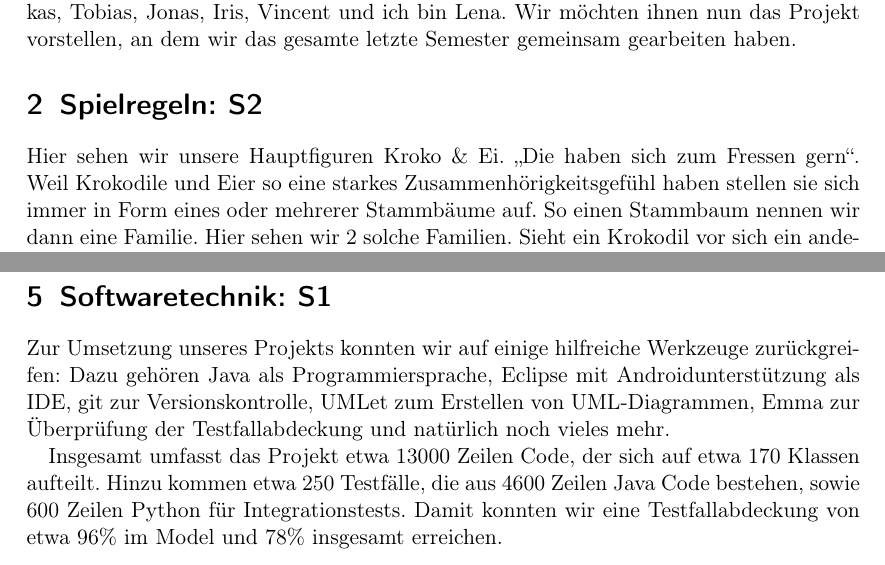
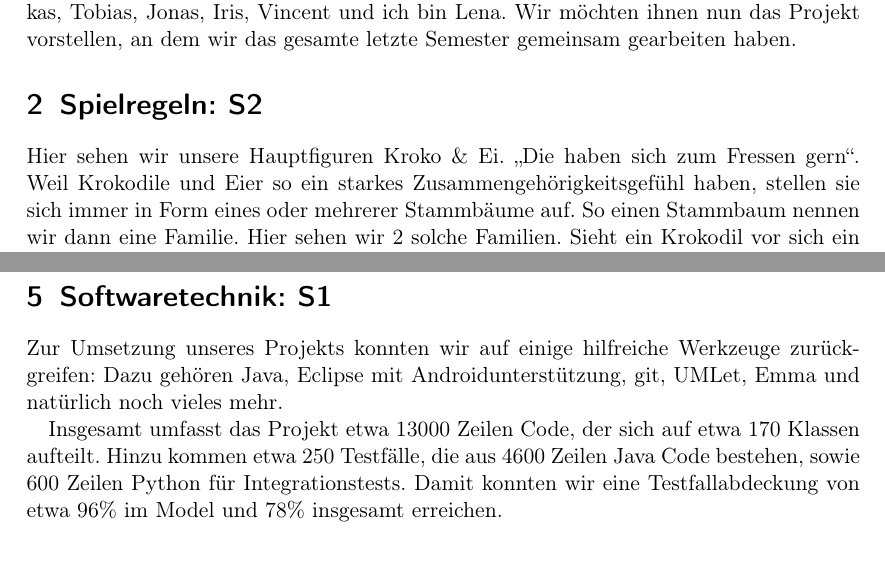
Before and after one commit to TeamCroggle/tdi-presentation, a LaTeX document (script.tex): two parts of pages 2 and 3 of 3, joined at a grey line, cut so that both start at the same text. Compiled offline with pdfLaTeX.

Commit message:
Shorten swt stuff.

```diff
--- a/script.tex
+++ b/script.tex
@@ -42,7 +42,7 @@
 	\section{Spielregeln: S2}
 	Hier sehen wir unsere Hauptfiguren Kroko \& Ei.
 	"`Die haben sich zum Fressen gern"'.
-	Weil Krokodile und Eier so eine starkes Zusammenhörigkeitsgefühl haben stellen sie sich immer in Form eines oder mehrerer Stammbäume auf.
+	Weil Krokodile und Eier so ein starkes Zusammengehörigkeitsgefühl haben, stellen sie sich immer in Form eines oder mehrerer Stammbäume auf.
 	So einen Stammbaum nennen wir dann eine Familie.
 	Hier sehen wir 2 solche Familien.
 	Sieht ein Krokodil vor sich ein anderes Krokodil, so bekommt es großen Hunger, wie hier das Grüne. So schmackhaft wie das andere Krokodil aussieht, kann unser grüner Freund der Versuchung nicht lange wiederstehen und frisst mit einem Haps das Krokodil samt dessen ganzer Familie auf.
@@ -101,8 +101,7 @@
 
 	\section{Softwaretechnik: S1}
 	Zur Umsetzung unseres Projekts konnten wir auf einige hilfreiche Werkzeuge zurückgreifen:
-	Dazu gehören Java als Programmiersprache, Eclipse mit Androidunterstützung als IDE, git zur Versionskontrolle, UMLet zum Erstellen von UML-Diagrammen, Emma zur Überprüfung der Testfallabdeckung
-	und natürlich noch vieles mehr.
+	Dazu gehören Java, Eclipse mit Androidunterstützung, git, UMLet, Emma und natürlich noch vieles mehr.
 
 	Insgesamt umfasst das Projekt etwa 13000 Zeilen Code, der sich auf etwa 170 Klassen aufteilt.
 	Hinzu kommen etwa 250 Testfälle, die aus 4600 Zeilen Java Code bestehen, sowie 600 Zeilen Python für Integrationstests.
```
